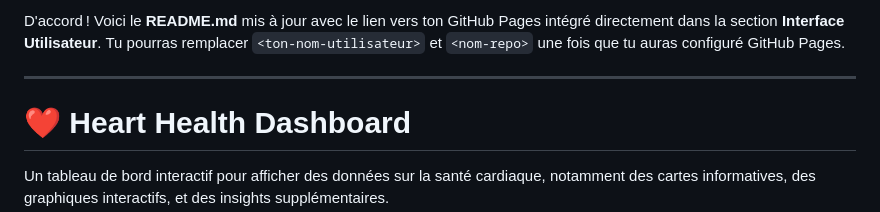
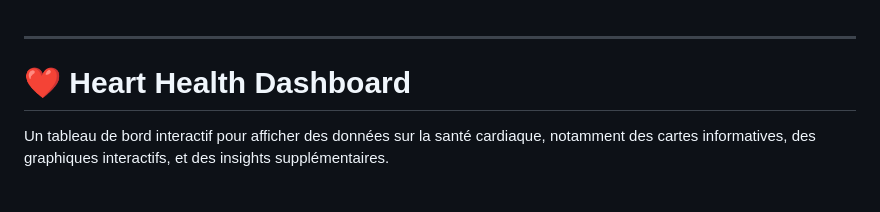
Before and after one commit to Romcro/CardioStats, a Markdown page: README.md, the part around one of its changes. Rendered like a GitHub page; blank space fills up the shorter version.

```diff
--- a/README.md
+++ b/README.md
@@ -1,4 +1,3 @@
-D'accord ! Voici le **README.md** mis à jour avec le lien vers ton GitHub Pages intégré directement dans la section **Interface Utilisateur**. Tu pourras remplacer `<ton-nom-utilisateur>` et `<nom-repo>` une fois que tu auras configuré GitHub Pages.
 
 ---
 
```
Also changed, not shown: other parts of README.md (+1 -1 lines).
